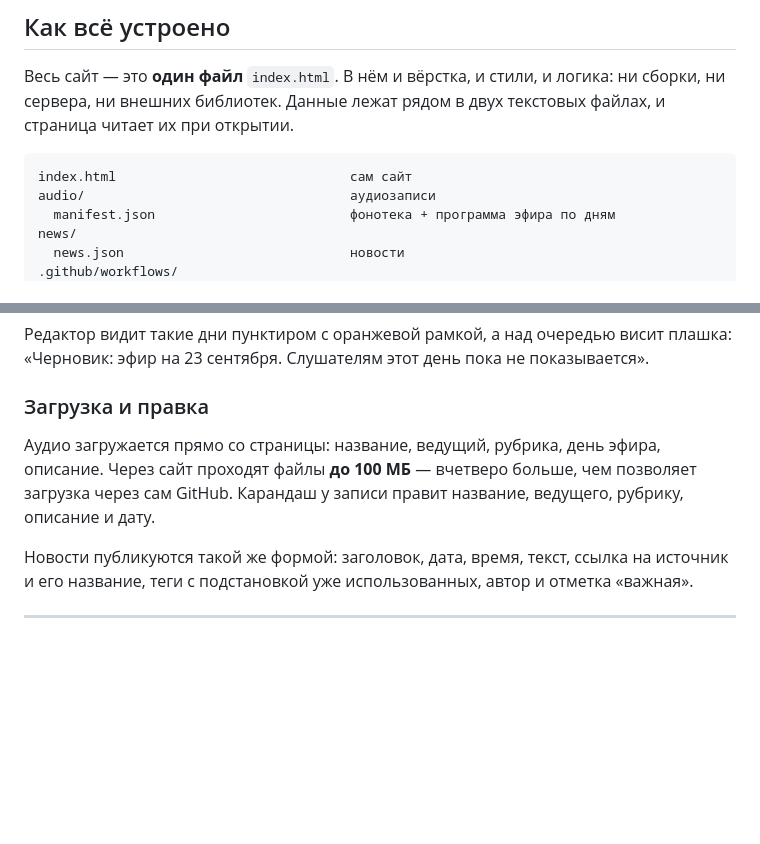
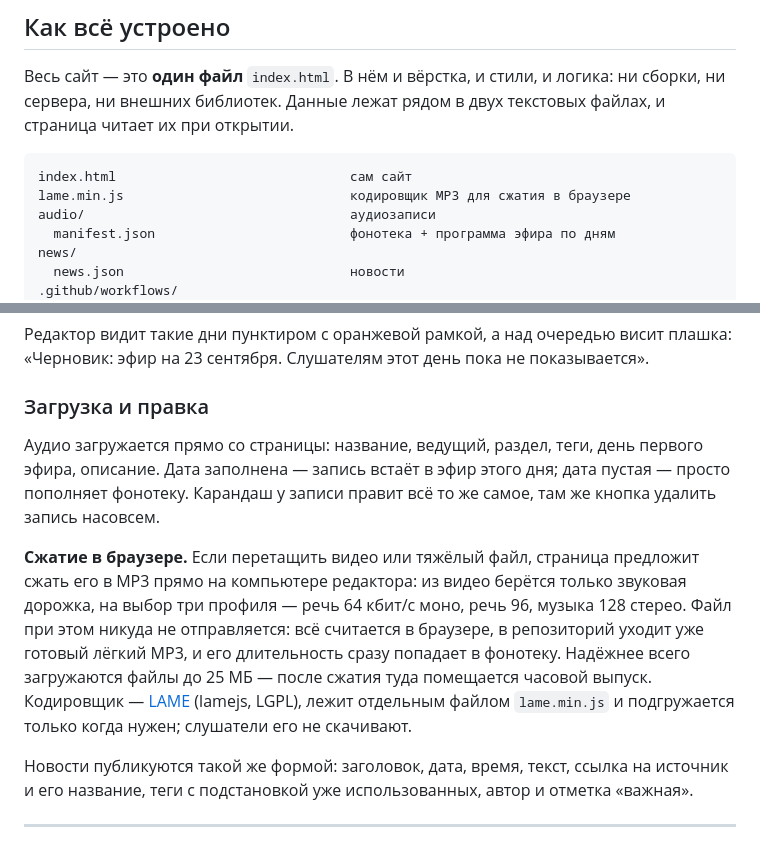
Before and after one commit to valentinpaukov-ops/Voice_Ai, a Markdown page: README.md, 2 parts joined by grey strips. Drawn GitHub-style; blank space fills up the shorter version.

````diff
--- a/README.md
+++ b/README.md
@@ -22,6 +22,7 @@
 
 ```
 index.html                              сам сайт
+lame.min.js                             кодировщик MP3 для сжатия в браузере
 audio/                                  аудиозаписи
   manifest.json                         фонотека + программа эфира по дням
 news/
@@ -176,10 +177,20 @@ news/
 
 ### Загрузка и правка
 
-Аудио загружается прямо со страницы: название, ведущий, рубрика, день эфира,
-описание. Через сайт проходят файлы **до 100 МБ** — вчетверо больше, чем позволяет
-загрузка через сам GitHub. Карандаш у записи правит название, ведущего, рубрику,
-описание и дату.
+Аудио загружается прямо со страницы: название, ведущий, раздел, теги, день
+первого эфира, описание. Дата заполнена — запись встаёт в эфир этого дня; дата
+пустая — просто пополняет фонотеку. Карандаш у записи правит всё то же самое,
+там же кнопка удалить запись насовсем.
+
+**Сжатие в браузере.** Если перетащить видео или тяжёлый файл, страница предложит
+сжать его в MP3 прямо на компьютере редактора: из видео берётся только звуковая
+дорожка, на выбор три профиля — речь 64 кбит/с моно, речь 96, музыка 128 стерео.
+Файл при этом никуда не отправляется: всё считается в браузере, в репозиторий
+уходит уже готовый лёгкий MP3, и его длительность сразу попадает в фонотеку.
+Надёжнее всего загружаются файлы до 25 МБ — после сжатия туда помещается часовой
+выпуск. Кодировщик — [LAME](http://lame.sourceforge.net) (lamejs, LGPL), лежит
+отдельным файлом `lame.min.js` и подгружается только когда нужен; слушатели его
+не скачивают.
 
 Новости публикуются такой же формой: заголовок, дата, время, текст, ссылка на
 источник и его название, теги с подстановкой уже использованных, автор и отметка
````
